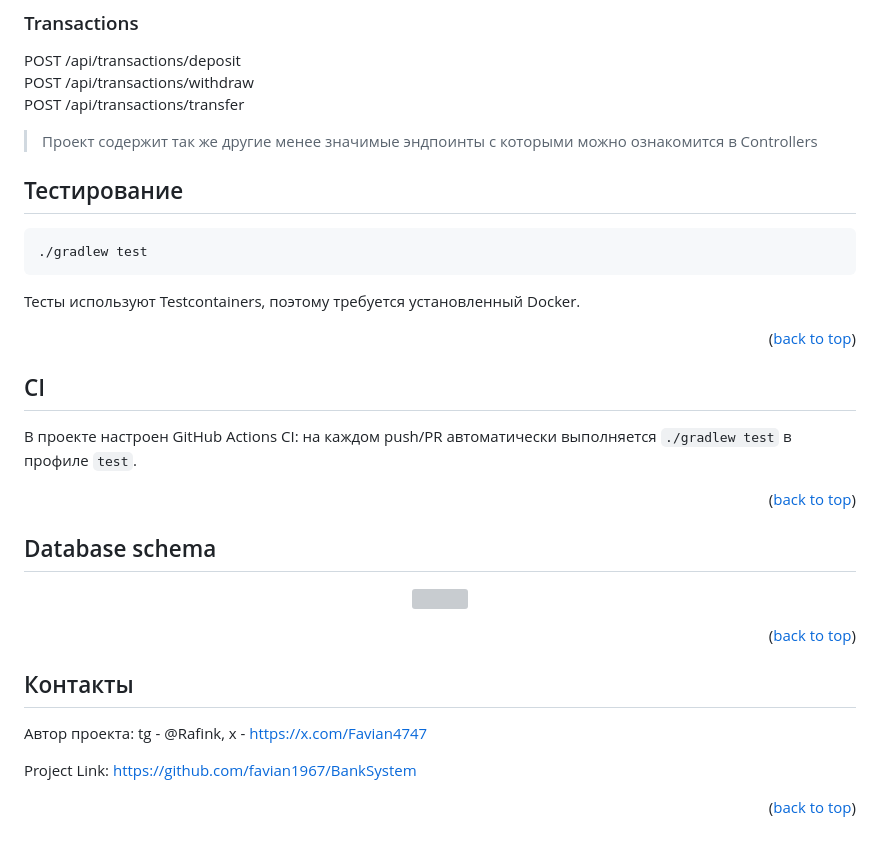
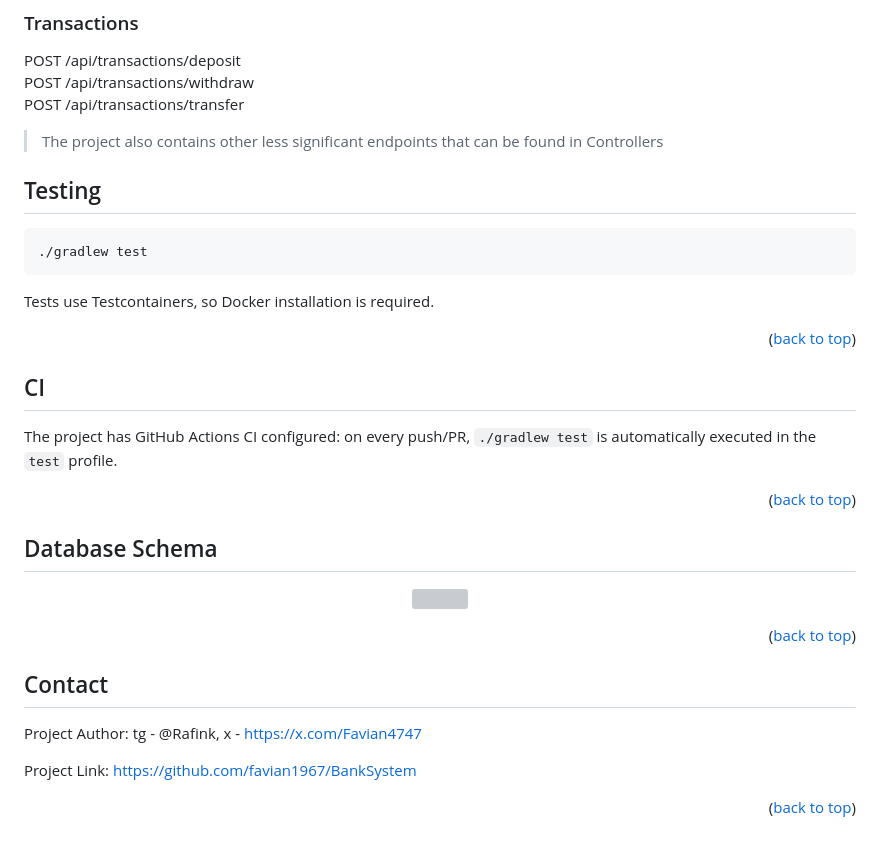
Before and after one commit to favian1967/BankSystem, a Markdown page: README.md, the part around one of its changes. GitHub-like rendering; grey boxes are pictures that could not be loaded.

````diff
--- a/README.md
+++ b/README.md
@@ -192,27 +192,27 @@ POST /api/transactions/deposit
 POST /api/transactions/withdraw
 POST /api/transactions/transfer
 
-> Проект содержит так же другие менее значимые эндпоинты с которыми можно ознакомится в Controllers
+> The project also contains other less significant endpoints that can be found in Controllers
 
 
 <!-- TESTING -->
-## Тестирование
+## Testing
 
 ```bash
 ./gradlew test
 ```
 
-Тесты используют Testcontainers, поэтому требуется установленный Docker.
+Tests use Testcontainers, so Docker installation is required.
 
 <p align="right">(<a href="#readme-top">back to top</a>)</p>
 
 ## CI
 
-В проекте настроен GitHub Actions CI: на каждом push/PR автоматически выполняется `./gradlew test` в профиле `test`.
+The project has GitHub Actions CI configured: on every push/PR, `./gradlew test` is automatically executed in the `test` profile.
 
 <p align="right">(<a href="#readme-top">back to top</a>)</p>
 
-## Database schema
+## Database Schema
 
 <p align="center">
   <img src="src/main/resources/static/DB_DIAGRAM.png" width="800">
@@ -221,9 +221,9 @@ POST /api/transactions/transfer
 <p align="right">(<a href="#readme-top">back to top</a>)</p>
 
 <!-- CONTACT -->
-## Контакты
+## Contact
 
-Автор проекта: tg - @Rafink, x - https://x.com/Favian4747
+Project Author: tg - @Rafink, x - https://x.com/Favian4747
 
 Project Link: [https://github.com/favian1967/BankSystem](https://github.com/favian1967/BankSystem)
 
````
Also changed, not shown: other parts of README.md (+63 -63 lines).
